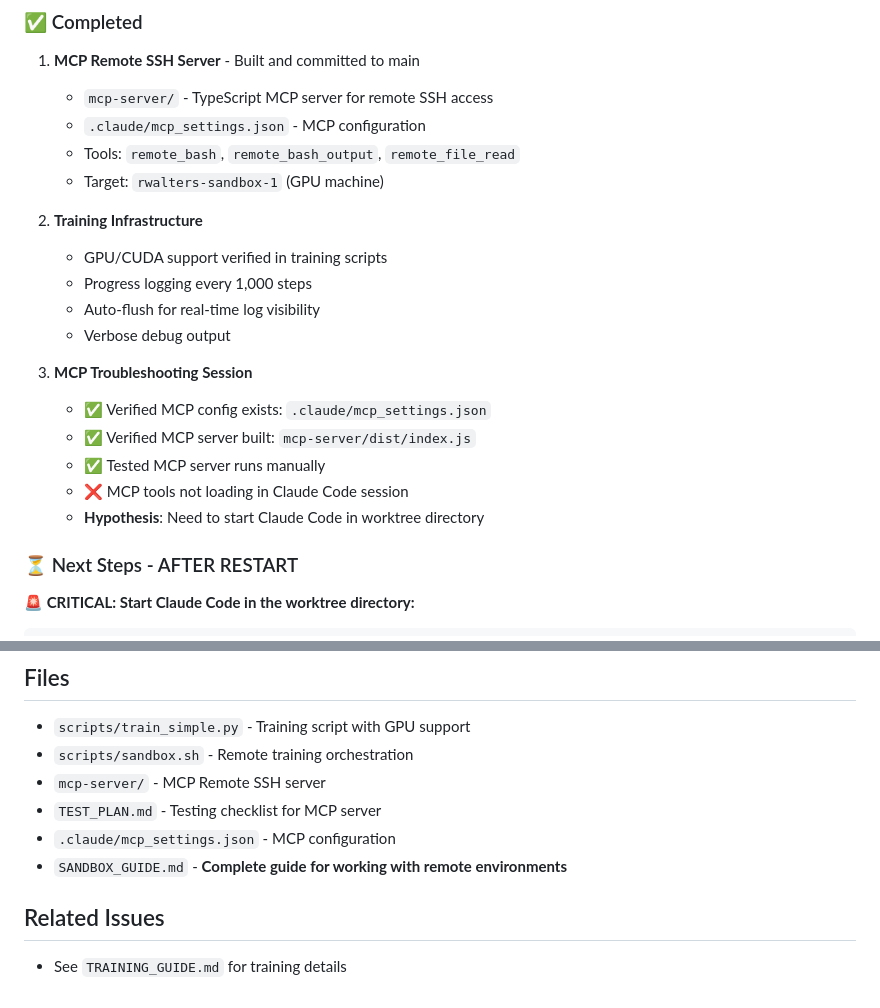
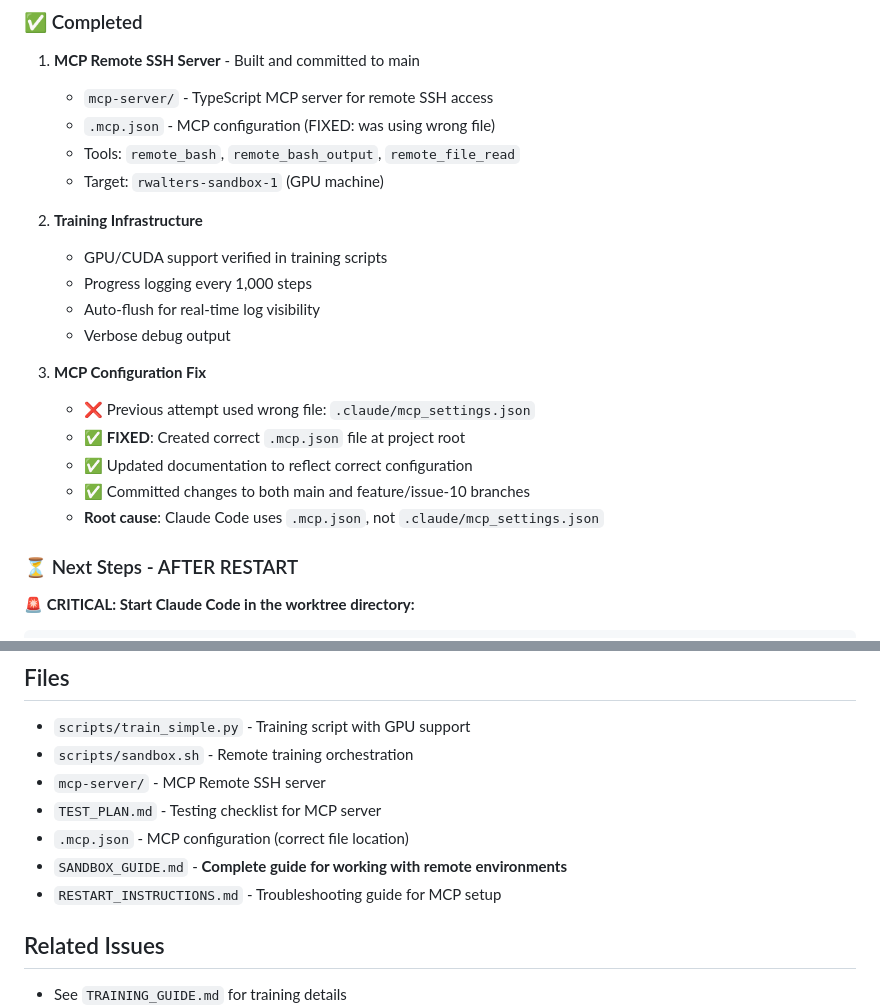
Before and after one commit to rjwalters/bucket-brigade, a Markdown page: TODO.md, 2 parts joined by grey strips. Drawn GitHub-style.

Commit message:
docs: Update TODO.md with MCP configuration fix

```diff
--- a/TODO.md
+++ b/TODO.md
@@ -22,7 +22,7 @@ Longer training (500K-1M steps) should allow the policy to:
 
 1. **MCP Remote SSH Server** - Built and committed to main
    - `mcp-server/` - TypeScript MCP server for remote SSH access
-   - `.claude/mcp_settings.json` - MCP configuration
+   - `.mcp.json` - MCP configuration (FIXED: was using wrong file)
    - Tools: `remote_bash`, `remote_bash_output`, `remote_file_read`
    - Target: `rwalters-sandbox-1` (GPU machine)
 
@@ -32,12 +32,12 @@ Longer training (500K-1M steps) should allow the policy to:
    - Auto-flush for real-time log visibility
    - Verbose debug output
 
-3. **MCP Troubleshooting Session**
-   - ✅ Verified MCP config exists: `.claude/mcp_settings.json`
-   - ✅ Verified MCP server built: `mcp-server/dist/index.js`
-   - ✅ Tested MCP server runs manually
-   - ❌ MCP tools not loading in Claude Code session
-   - **Hypothesis**: Need to start Claude Code in worktree directory
+3. **MCP Configuration Fix**
+   - ❌ Previous attempt used wrong file: `.claude/mcp_settings.json`
+   - ✅ **FIXED**: Created correct `.mcp.json` file at project root
+   - ✅ Updated documentation to reflect correct configuration
+   - ✅ Committed changes to both main and feature/issue-10 branches
+   - **Root cause**: Claude Code uses `.mcp.json`, not `.claude/mcp_settings.json`
 
 ### ⏳ Next Steps - AFTER RESTART
 
@@ -114,8 +114,9 @@ ssh rwalters-sandbox-1 "tail -100 /workspace/bucket-brigade/logs/training_500000
 - `scripts/sandbox.sh` - Remote training orchestration
 - `mcp-server/` - MCP Remote SSH server
 - `TEST_PLAN.md` - Testing checklist for MCP server
-- `.claude/mcp_settings.json` - MCP configuration
+- `.mcp.json` - MCP configuration (correct file location)
 - `SANDBOX_GUIDE.md` - **Complete guide for working with remote environments**
+- `RESTART_INSTRUCTIONS.md` - Troubleshooting guide for MCP setup
 
 ## Related Issues
 
```
